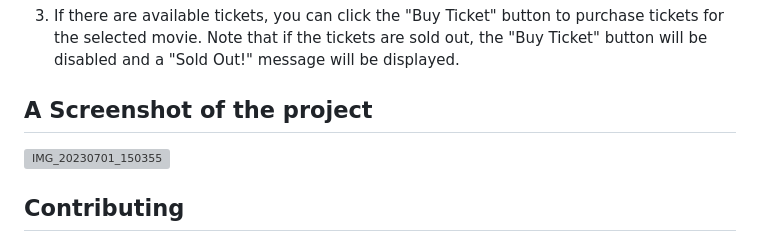
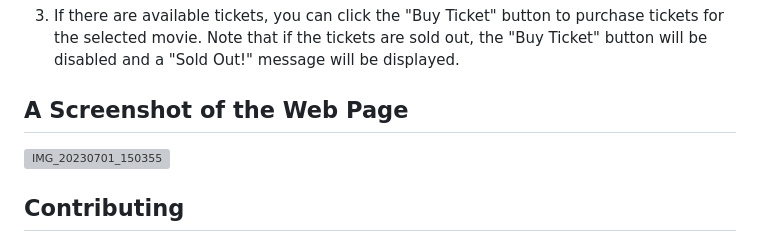
Before and after one commit to fay-simotwo/Movie-theater, a Markdown page: README.md, the part around the change. Drawn GitHub-style; grey boxes are pictures that could not be loaded.

Commit message:
README.md file fix-Added Webpage's sreenshot

```diff
--- a/README.md
+++ b/README.md
@@ -45,7 +45,7 @@ cd Movie-shop
 
 3. If there are available tickets, you can click the "Buy Ticket" button to purchase tickets for the selected movie. Note that if the tickets are sold out, the "Buy Ticket" button will be disabled and a "Sold Out!" message will be displayed.
 
-## A Screenshot of the project
+## A Screenshot of the Web Page
 ![IMG_20230701_150355](https://github.com/fay-simotwo/Movie-theater/assets/117070967/7da02e71-1b10-4740-bbac-da76a682d783)
 
 ## Contributing
```
